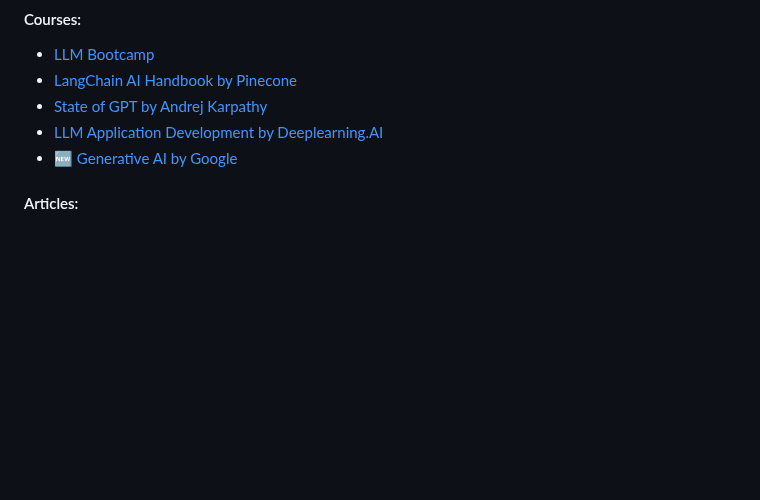
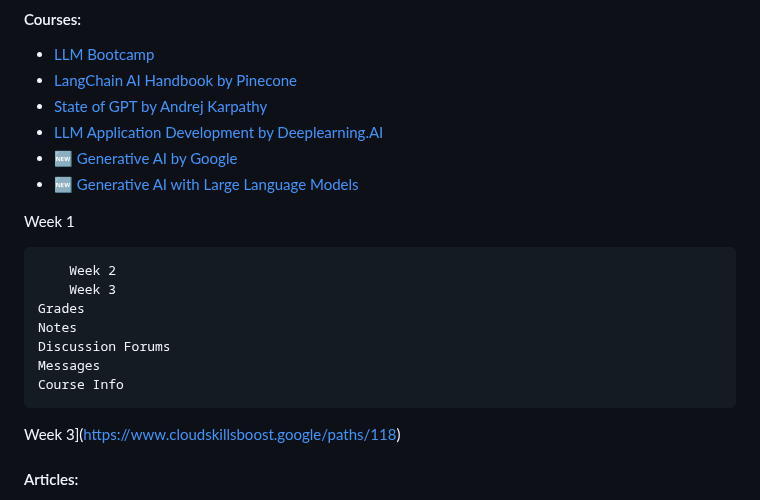
Before and after one commit to marcelcastrobr/my_ml_links, a Markdown page: README.md, the part around the change. Rendered like a GitHub page; blank space fills up the shorter version.

```diff
--- a/README.md
+++ b/README.md
@@ -56,7 +56,20 @@ Objective: Repo to capture ML links and learning in a mindmap using markdown.
 - [LangChain AI Handbook by Pinecone](https://www.pinecone.io/learn/langchain/)
 - [State of GPT by Andrej Karpathy](https://build.microsoft.com/en-US/sessions/db3f4859-cd30-4445-a0cd-553c3304f8e2)
 - [LLM Application Development by Deeplearning.AI](https://www.deeplearning.ai/short-courses/langchain-for-llm-application-development/)
-- [🆕 Generative AI by Google ](https://www.cloudskillsboost.google/paths/118)
+- 🆕 [Generative AI by Google ](https://www.cloudskillsboost.google/paths/118)
+- 🆕 [Generative AI with Large Language Models](https://www.coursera.org/learn/generative-ai-with-llms)
+
+Week 1
+
+        Week 2
+        Week 3
+    Grades
+    Notes
+    Discussion Forums
+    Messages
+    Course Info
+
+Week 3](https://www.cloudskillsboost.google/paths/118)
 
 #### Articles:
 - [RLHF: Reinforcement Learning from Human Feedback](https://huyenchip.com/2023/05/02/rlhf.html)
```
